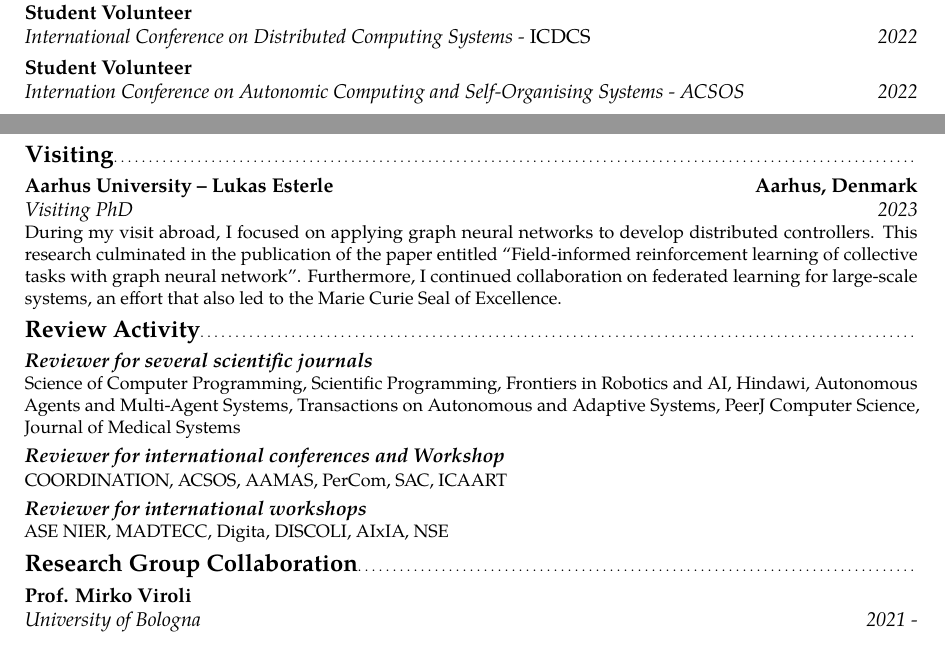
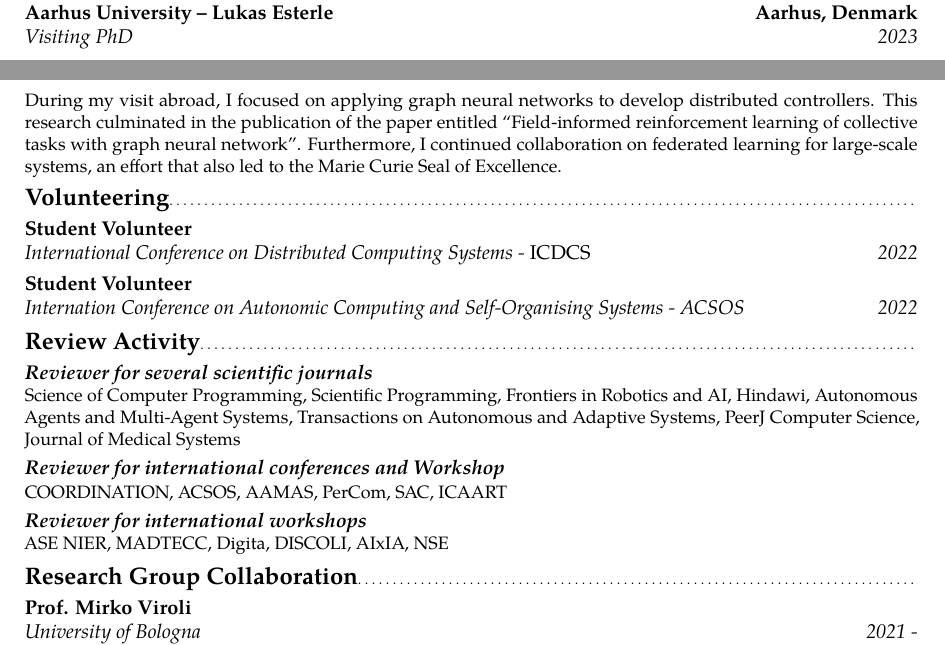
Before and after one commit to cric96/curriculum-vitae, a LaTeX CV (cv-eng.tex): two parts of pages 5 and 6 of 9, joined at a grey line, cut so that both start at the same text. Compiled offline with pdfLaTeX.

Commit message:
minors on flow

```diff
--- a/cv-eng.tex
+++ b/cv-eng.tex
@@ -154,16 +154,17 @@ physical swarms}
 \cventry{2024}{Best Poster Award}{ACSOS 2024}{}{}{\emph{https://github.com/DanySK/poster-2024-acsos-imageonomics-drones}}
 \cventry{2023}{Best Master Thesis}{Sergio Focardi Awards}{}{}{\emph{https://www.serinar.unibo.it/gianluca-aguzzi-si-aggiudica-la-ii-edizione-del-premio-di-laurea-sergio-focardi/}}
 
-\subsection{Volunteering}
-\cventry{2022}{International Conference on Distributed Computing Systems - \emph{ICDCS}}{Student Volunteer}{}{}{}
-\cventry{2022}{Internation Conference on Autonomic Computing and Self-Organising Systems - ACSOS}{Student Volunteer}{}{}{}
-
 \subsection{Visiting}
 \cventry{2023}{Visiting PhD}{Aarhus University -- Lukas Esterle}{Aarhus, Denmark}{}{
   During my visit abroad, I focused on applying graph neural networks to develop distributed controllers.
   This research culminated in the publication of the paper entitled ``Field-informed reinforcement learning of collective tasks with graph neural network''.
   Furthermore, I continued collaboration on federated learning for large-scale systems, an effort that also led to the Marie Curie Seal of Excellence.
 }
+
+\subsection{Volunteering}
+\cventry{2022}{International Conference on Distributed Computing Systems - \emph{ICDCS}}{Student Volunteer}{}{}{}
+\cventry{2022}{Internation Conference on Autonomic Computing and Self-Organising Systems - ACSOS}{Student Volunteer}{}{}{}
+
 \subsection{Review Activity}
 \cventry{}{\textbf{Reviewer for several scientific journals}}{}{}{}{ Science of Computer Programming, Scientific Programming, Frontiers in Robotics and AI, Hindawi, Autonomous Agents and Multi-Agent Systems, Transactions on Autonomous and Adaptive Systems, PeerJ Computer Science, Journal of Medical Systems}
 
```
